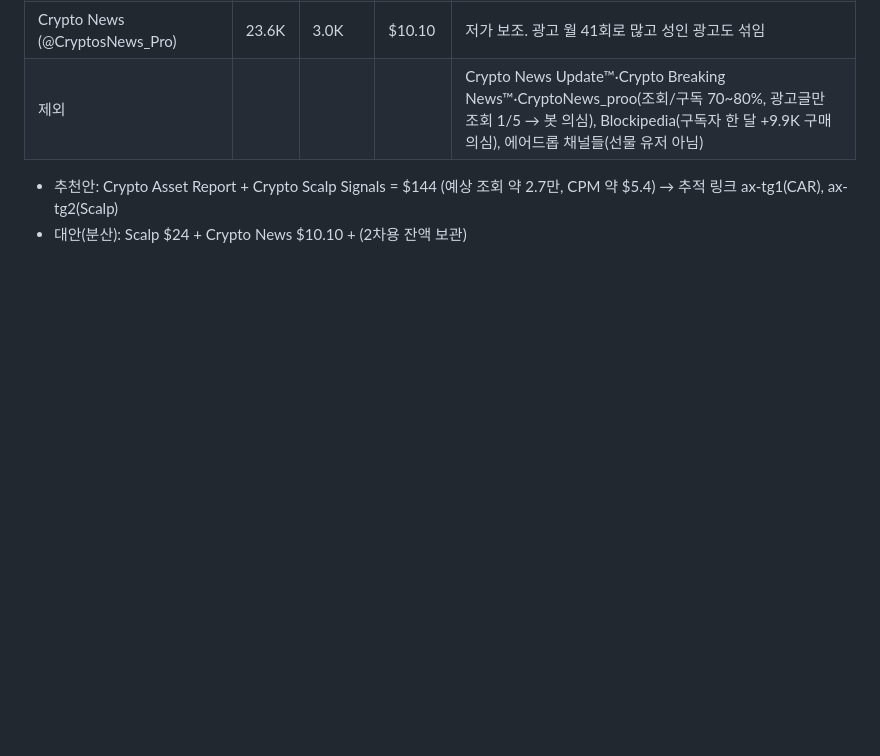
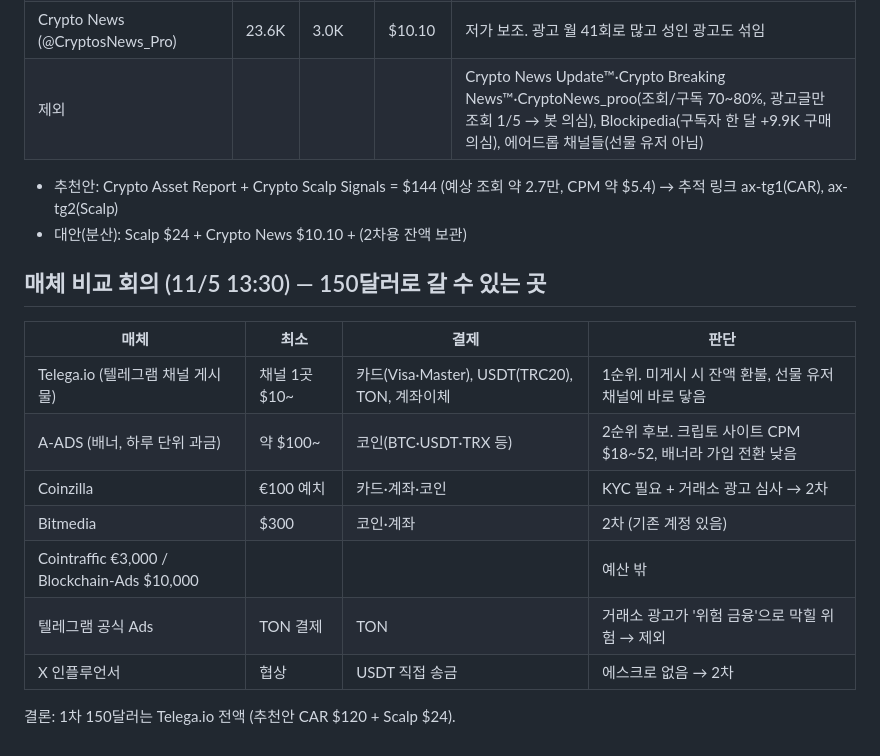
Before and after one commit to probe2928-crypto/perpline, a Markdown page: ops/ALPHAX_PAID_TEST.md, the part around the change. GitHub-like rendering; blank space fills up the shorter version.

Commit message:
AlphaX paid test: media comparison
Co-Authored-By: Claude Opus 5.5 <noreply@anthropic.com>
Claude-Session: https://claude.ai/code/session_0196r3A5z8PKQsAuRzP3q3Ky

```diff
--- a/ops/ALPHAX_PAID_TEST.md
+++ b/ops/ALPHAX_PAID_TEST.md
@@ -43,3 +43,15 @@
 | 제외 | | | | Crypto News Update™·Crypto Breaking News™·CryptoNews_proo(조회/구독 70~80%, 광고글만 조회 1/5 → 봇 의심), Blockipedia(구독자 한 달 +9.9K 구매 의심), 에어드롭 채널들(선물 유저 아님) |
 - 추천안: Crypto Asset Report + Crypto Scalp Signals = $144 (예상 조회 약 2.7만, CPM 약 $5.4) → 추적 링크 ax-tg1(CAR), ax-tg2(Scalp)
 - 대안(분산): Scalp $24 + Crypto News $10.10 + (2차용 잔액 보관)
+
+## 매체 비교 회의 (11/5 13:30) — 150달러로 갈 수 있는 곳
+| 매체 | 최소 | 결제 | 판단 |
+|---|---|---|---|
+| Telega.io (텔레그램 채널 게시물) | 채널 1곳 $10~ | 카드(Visa·Master), USDT(TRC20), TON, 계좌이체 | 1순위. 미게시 시 잔액 환불, 선물 유저 채널에 바로 닿음 |
+| A-ADS (배너, 하루 단위 과금) | 약 $100~ | 코인(BTC·USDT·TRX 등) | 2순위 후보. 크립토 사이트 CPM $18~52, 배너라 가입 전환 낮음 |
+| Coinzilla | €100 예치 | 카드·계좌·코인 | KYC 필요 + 거래소 광고 심사 → 2차 |
+| Bitmedia | $300 | 코인·계좌 | 2차 (기존 계정 있음) |
+| Cointraffic €3,000 / Blockchain-Ads $10,000 | | | 예산 밖 |
+| 텔레그램 공식 Ads | TON 결제 | TON | 거래소 광고가 '위험 금융'으로 막힐 위험 → 제외 |
+| X 인플루언서 | 협상 | USDT 직접 송금 | 에스크로 없음 → 2차 |
+결론: 1차 150달러는 Telega.io 전액 (추천안 CAR $120 + Scalp $24).
```
